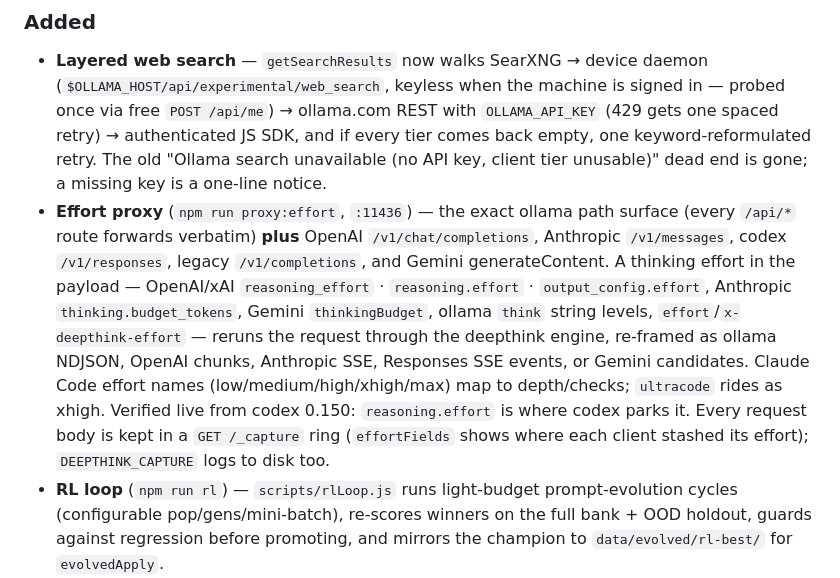
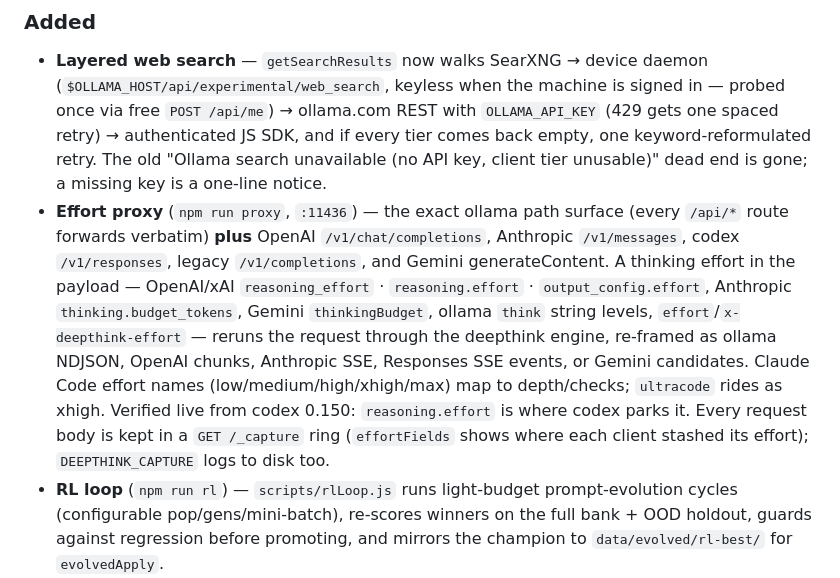
Before and after one commit to crazystuffxyz/deepthink-js, a Markdown page: CHANGELOG.md, the part around the change. GitHub-like rendering.

Commit message:
docs: changelog names the canonical npm run proxy

```diff
--- a/CHANGELOG.md
+++ b/CHANGELOG.md
@@ -4,7 +4,7 @@
 
 ### Added
 - **Layered web search** — `getSearchResults` now walks SearXNG → device daemon (`$OLLAMA_HOST/api/experimental/web_search`, keyless when the machine is signed in — probed once via free `POST /api/me`) → ollama.com REST with `OLLAMA_API_KEY` (429 gets one spaced retry) → authenticated JS SDK, and if every tier comes back empty, one keyword-reformulated retry. The old "Ollama search unavailable (no API key, client tier unusable)" dead end is gone; a missing key is a one-line notice.
-- **Effort proxy** (`npm run proxy:effort`, `:11436`) — the exact ollama path surface (every `/api/*` route forwards verbatim) **plus** OpenAI `/v1/chat/completions`, Anthropic `/v1/messages`, codex `/v1/responses`, legacy `/v1/completions`, and Gemini generateContent. A thinking effort in the payload — OpenAI/xAI `reasoning_effort` · `reasoning.effort` · `output_config.effort`, Anthropic `thinking.budget_tokens`, Gemini `thinkingBudget`, ollama `think` string levels, `effort`/`x-deepthink-effort` — reruns the request through the deepthink engine, re-framed as ollama NDJSON, OpenAI chunks, Anthropic SSE, Responses SSE events, or Gemini candidates. Claude Code effort names (low/medium/high/xhigh/max) map to depth/checks; `ultracode` rides as xhigh. Verified live from codex 0.150: `reasoning.effort` is where codex parks it. Every request body is kept in a `GET /_capture` ring (`effortFields` shows where each client stashed its effort); `DEEPTHINK_CAPTURE` logs to disk too.
+- **Effort proxy** (`npm run proxy`, `:11436`) — the exact ollama path surface (every `/api/*` route forwards verbatim) **plus** OpenAI `/v1/chat/completions`, Anthropic `/v1/messages`, codex `/v1/responses`, legacy `/v1/completions`, and Gemini generateContent. A thinking effort in the payload — OpenAI/xAI `reasoning_effort` · `reasoning.effort` · `output_config.effort`, Anthropic `thinking.budget_tokens`, Gemini `thinkingBudget`, ollama `think` string levels, `effort`/`x-deepthink-effort` — reruns the request through the deepthink engine, re-framed as ollama NDJSON, OpenAI chunks, Anthropic SSE, Responses SSE events, or Gemini candidates. Claude Code effort names (low/medium/high/xhigh/max) map to depth/checks; `ultracode` rides as xhigh. Verified live from codex 0.150: `reasoning.effort` is where codex parks it. Every request body is kept in a `GET /_capture` ring (`effortFields` shows where each client stashed its effort); `DEEPTHINK_CAPTURE` logs to disk too.
 - **RL loop** (`npm run rl`) — `scripts/rlLoop.js` runs light-budget prompt-evolution cycles (configurable pop/gens/mini-batch), re-scores winners on the full bank + OOD holdout, guards against regression before promoting, and mirrors the champion to `data/evolved/rl-best/` for `evolvedApply`.
 - **Latency harness** (`npm run bench:latency`) — plain vs `dt:d1c0` vs `dt:d2c1` wall clock (p50/p90/mean, failures excluded) on a fixed question set; writes `benchmarks/results/latency.summary.json`.
 - **MCP `deep_research` knobs** — `useOllamaSearch`, `credibilityThreshold`, `maxSummaries`, `enableCritique` are now accepted by the tool schema (they existed in the engine but zod stripped them before forwarding).
```
